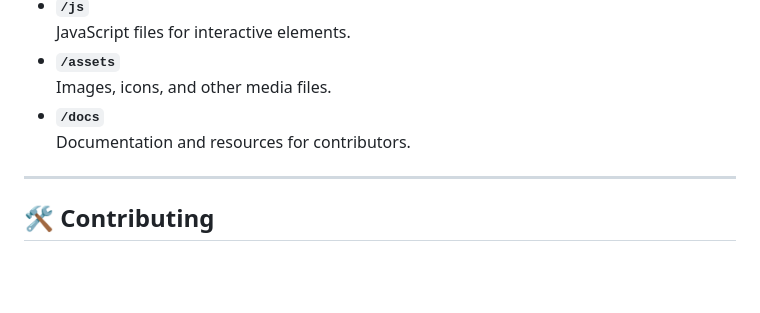
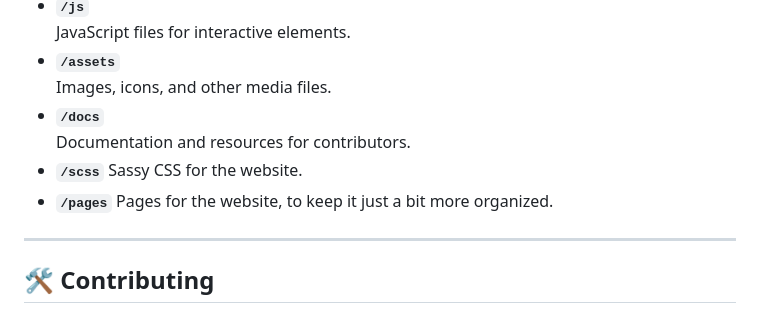
Before and after one commit to NetKnightsClub/NetKnights-Website, a Markdown page: README.md, the part around the change. Drawn GitHub-style; blank space fills up the shorter version.

```diff
--- a/README.md
+++ b/README.md
@@ -62,6 +62,10 @@ Here's how the repo is organized:
   Images, icons, and other media files.
 - **`/docs`**
   Documentation and resources for contributors.
+- **`/scss`**
+  Sassy CSS for the website.
+- **`/pages`**
+  Pages for the website, to keep it just a bit more organized.
 
 ---
 
```
